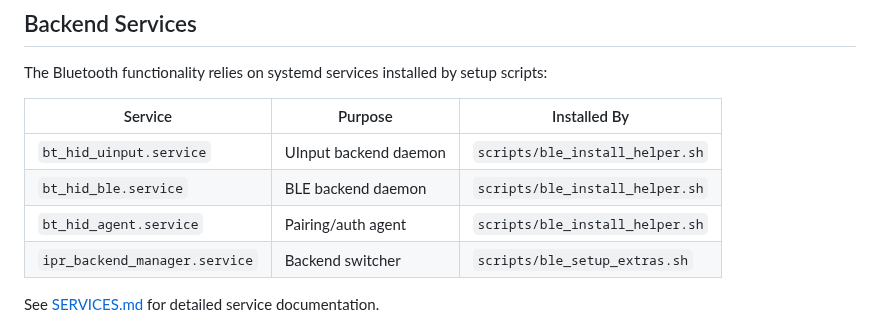
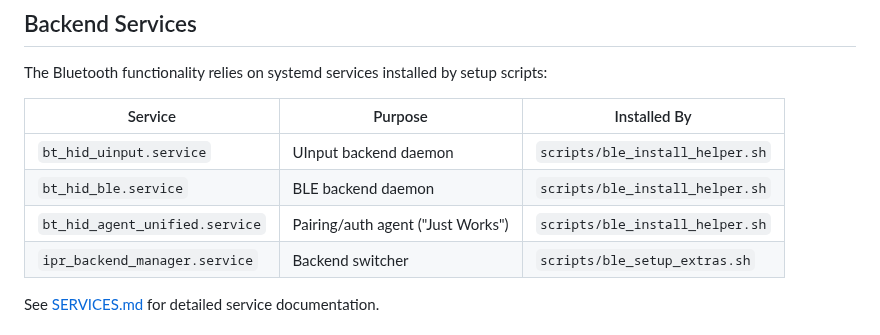
Before and after one commit to meibye/ipr-keyboard, a Markdown page: src/ipr_keyboard/README.md, the part around the change. Rendered like a GitHub page.

Commit message:
Update remaining documentation files for bt_hid_agent_unified and NoInputNoOutput
Co-authored-by: meibye <4976160+meibye@users.noreply.github.com>

```diff
--- a/src/ipr_keyboard/README.md
+++ b/src/ipr_keyboard/README.md
@@ -126,7 +126,7 @@ The Bluetooth functionality relies on systemd services installed by setup script
 |---------|---------|--------------|
 | `bt_hid_uinput.service` | UInput backend daemon | `scripts/ble_install_helper.sh` |
 | `bt_hid_ble.service` | BLE backend daemon | `scripts/ble_install_helper.sh` |
-| `bt_hid_agent.service` | Pairing/auth agent | `scripts/ble_install_helper.sh` |
+| `bt_hid_agent_unified.service` | Pairing/auth agent ("Just Works") | `scripts/ble_install_helper.sh` |
 | `ipr_backend_manager.service` | Backend switcher | `scripts/ble_setup_extras.sh` |
 
 See [SERVICES.md](../../SERVICES.md) for detailed service documentation.
```
Also changed, not shown: TESTING_PLAN.md (+3 -3 lines), 1 other file.
